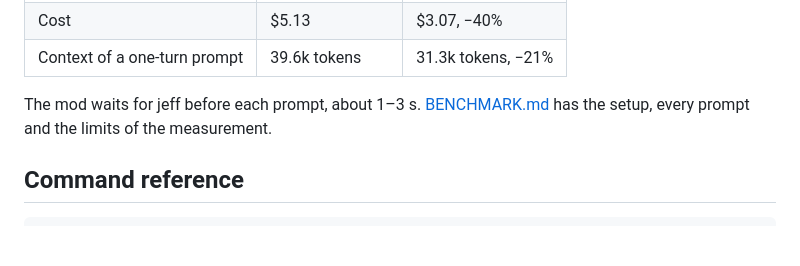
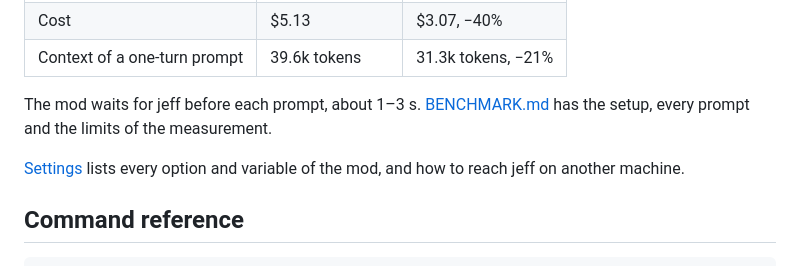
Before and after one commit to Viperwow/jeff, a Markdown page: README.md, the part around the change. Rendered like a GitHub page; blank space fills up the shorter version.

````diff
--- a/README.md
+++ b/README.md
@@ -324,6 +324,8 @@ Measured on 10 prompts, each run 3 times with the mod and 3 times without it, wi
 
 The mod waits for jeff before each prompt, about 1–3 s. [BENCHMARK.md](mods/jeff-skill-suggestion/BENCHMARK.md) has the setup, every prompt and the limits of the measurement.
 
+[Settings](mods/jeff-skill-suggestion/README.md#settings) lists every option and variable of the mod, and how to reach jeff on another machine.
+
 ## Command reference
 
 ```text
````
Also changed, not shown: mods/jeff-skill-suggestion/README.md (+41 -0 lines).
